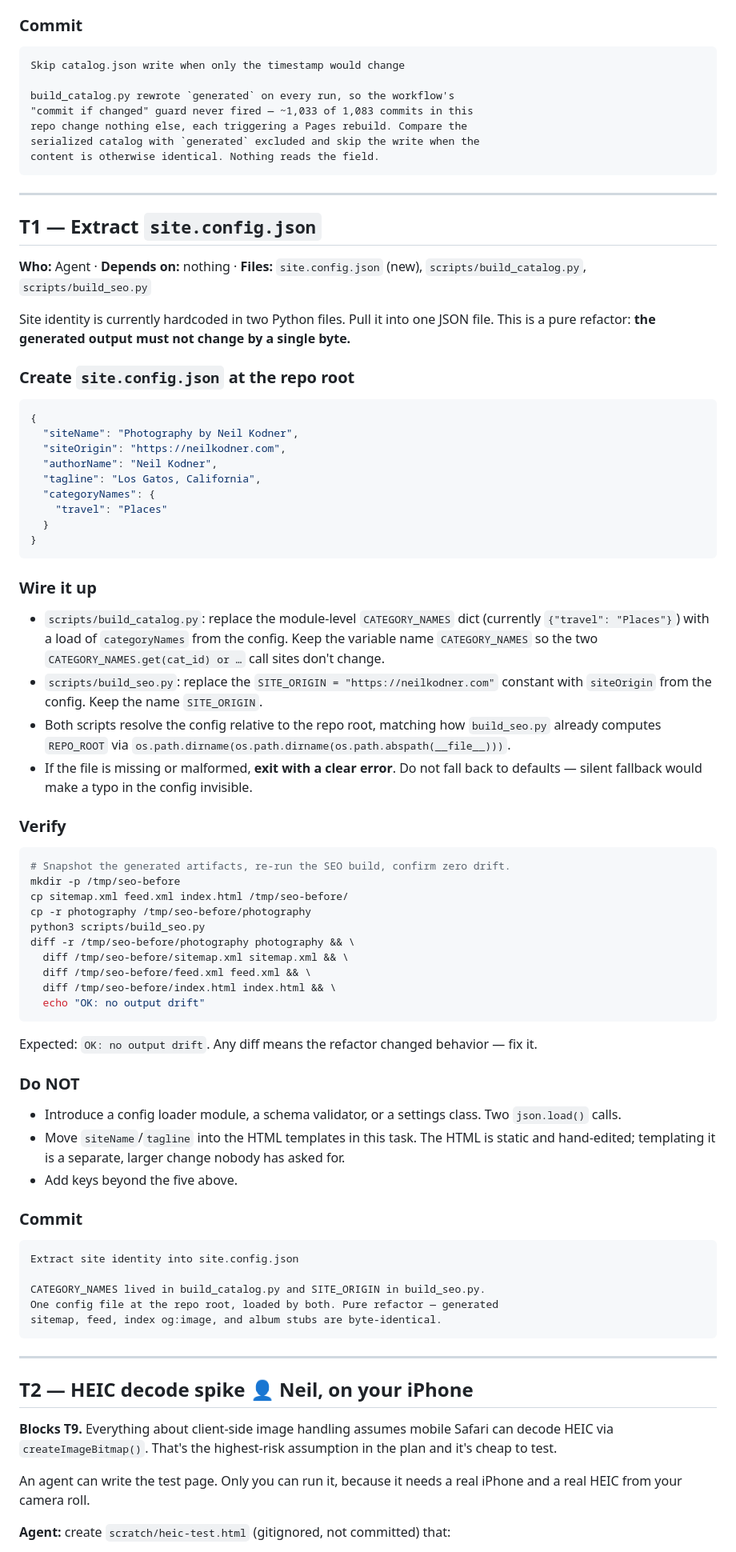
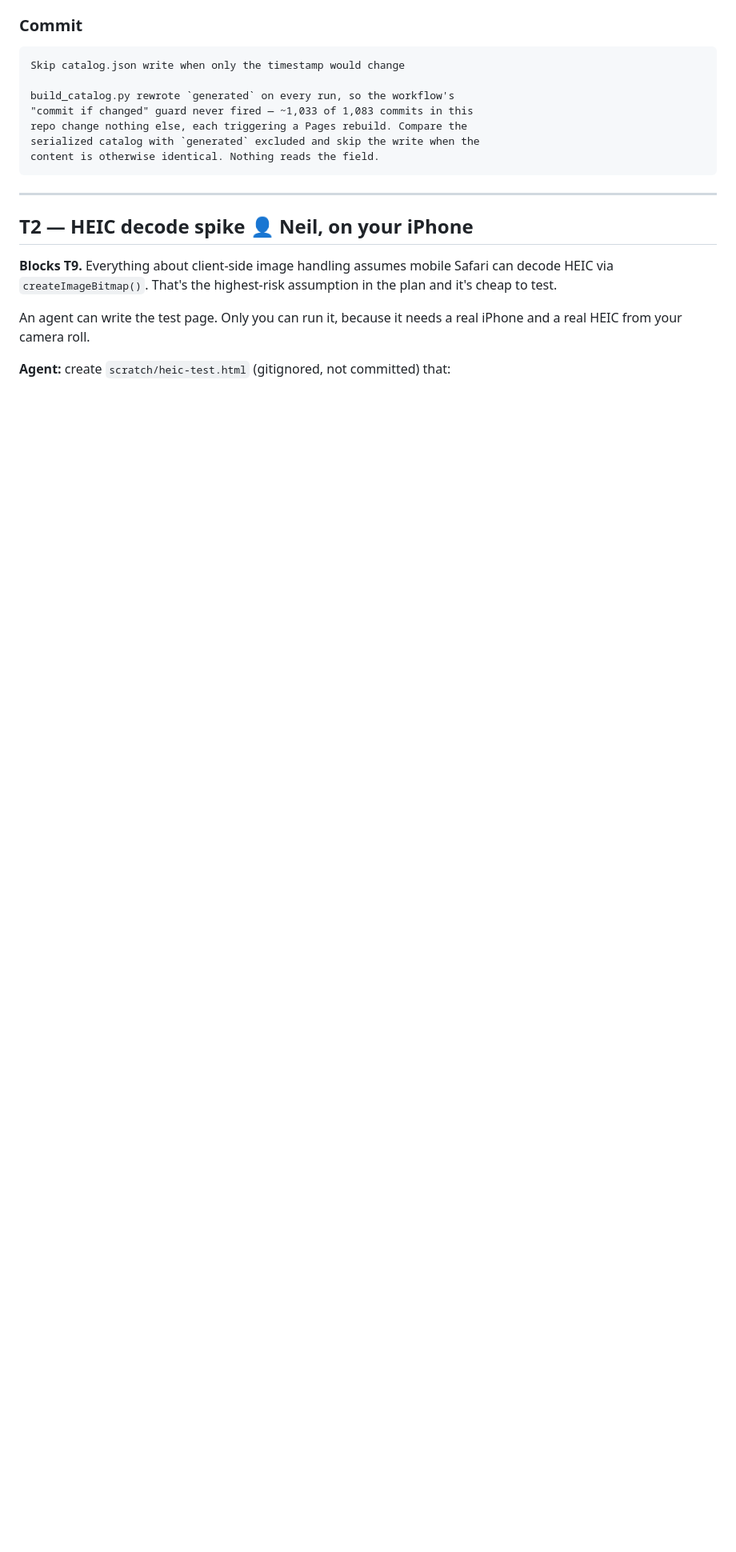
Before and after one commit to neilkod/neilkodner.com, a Markdown page: IMPLEMENTATION.md, the part around one of its changes. Shown at 80% size. Rendered like a GitHub page; blank space fills up the shorter version.

````diff
--- a/IMPLEMENTATION.md
+++ b/IMPLEMENTATION.md
@@ -186,78 +191,6 @@ build_catalog.py rewrote `generated` on every run, so the workflow's
 repo change nothing else, each triggering a Pages rebuild. Compare the
 serialized catalog with `generated` excluded and skip the write when the
 content is otherwise identical. Nothing reads the field.
-```
-
----
-
-## T1 — Extract `site.config.json`
-
-**Who:** Agent · **Depends on:** nothing · **Files:** `site.config.json` (new),
-`scripts/build_catalog.py`, `scripts/build_seo.py`
-
-Site identity is currently hardcoded in two Python files. Pull it into one JSON file. This
-is a pure refactor: **the generated output must not change by a single byte.**
-
-### Create `site.config.json` at the repo root
-
-```json
-{
-  "siteName": "Photography by Neil Kodner",
-  "siteOrigin": "https://neilkodner.com",
-  "authorName": "Neil Kodner",
-  "tagline": "Los Gatos, California",
-  "categoryNames": {
-    "travel": "Places"
-  }
-}
-```
-
-### Wire it up
-
-- `scripts/build_catalog.py`: replace the module-level `CATEGORY_NAMES` dict (currently
-  `{"travel": "Places"}`) with a load of `categoryNames` from the config. Keep the
-  variable name `CATEGORY_NAMES` so the two `CATEGORY_NAMES.get(cat_id) or …` call sites
-  don't change.
-- `scripts/build_seo.py`: replace the `SITE_ORIGIN = "https://neilkodner.com"` constant
-  with `siteOrigin` from the config. Keep the name `SITE_ORIGIN`.
-- Both scripts resolve the config relative to the repo root, matching how `build_seo.py`
-  already computes `REPO_ROOT` via `os.path.dirname(os.path.dirname(os.path.abspath(__file__)))`.
-- If the file is missing or malformed, **exit with a clear error**. Do not fall back to
-  defaults — silent fallback would make a typo in the config invisible.
-
-### Verify
-
-```bash
-# Snapshot the generated artifacts, re-run the SEO build, confirm zero drift.
-mkdir -p /tmp/seo-before
-cp sitemap.xml feed.xml index.html /tmp/seo-before/
-cp -r photography /tmp/seo-before/photography
-python3 scripts/build_seo.py
-diff -r /tmp/seo-before/photography photography && \
-  diff /tmp/seo-before/sitemap.xml sitemap.xml && \
-  diff /tmp/seo-before/feed.xml feed.xml && \
-  diff /tmp/seo-before/index.html index.html && \
-  echo "OK: no output drift"
-```
-
-Expected: `OK: no output drift`. Any diff means the refactor changed behavior — fix it.
-
-### Do NOT
-
-- Introduce a config loader module, a schema validator, or a settings class. Two
-  `json.load()` calls.
-- Move `siteName`/`tagline` into the HTML templates in this task. The HTML is static and
-  hand-edited; templating it is a separate, larger change nobody has asked for.
-- Add keys beyond the five above.
-
-### Commit
-
-```
-Extract site identity into site.config.json
-
-CATEGORY_NAMES lived in build_catalog.py and SITE_ORIGIN in build_seo.py.
-One config file at the repo root, loaded by both. Pure refactor — generated
-sitemap, feed, index og:image, and album stubs are byte-identical.
 ```
 
 ---
````
Also changed, not shown: other parts of IMPLEMENTATION.md (+8 -3 lines), ARCHITECTURE_REVIEW.md (+22 -43 lines).
